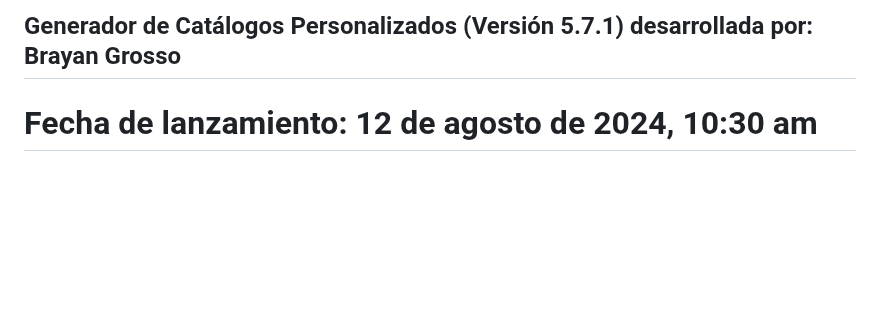
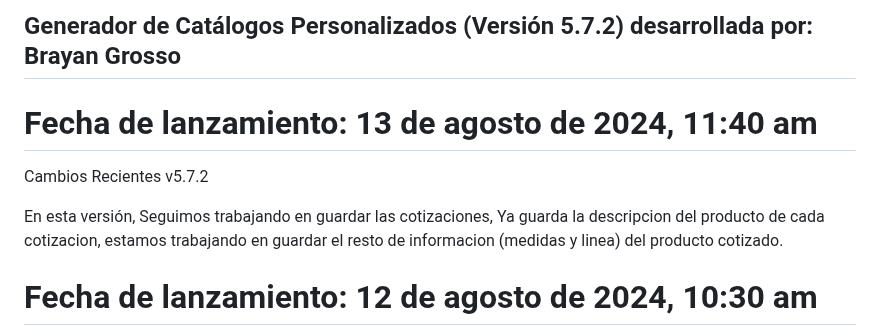
Before and after one commit to Grosso05/Sistema_mockups_web, a Markdown page: README.md, the part around the change. Rendered like a GitHub page; blank space fills up the shorter version.

```diff
--- a/README.md
+++ b/README.md
@@ -1,4 +1,13 @@
-## Generador de Catálogos Personalizados (Versión 5.7.1) desarrollada por: Brayan Grosso
+## Generador de Catálogos Personalizados (Versión 5.7.2) desarrollada por: Brayan Grosso
+
+# Fecha de lanzamiento: 13 de agosto de 2024, 11:40 am
+
+Cambios Recientes
+v5.7.2
+
+En esta versión, Seguimos trabajando en guardar las cotizaciones, Ya guarda la descripcion del producto de cada cotizacion, estamos trabajando en guardar el resto de informacion (medidas y linea) del producto cotizado.
+
+
 
 # Fecha de lanzamiento: 12 de agosto de 2024, 10:30 am
 
```
